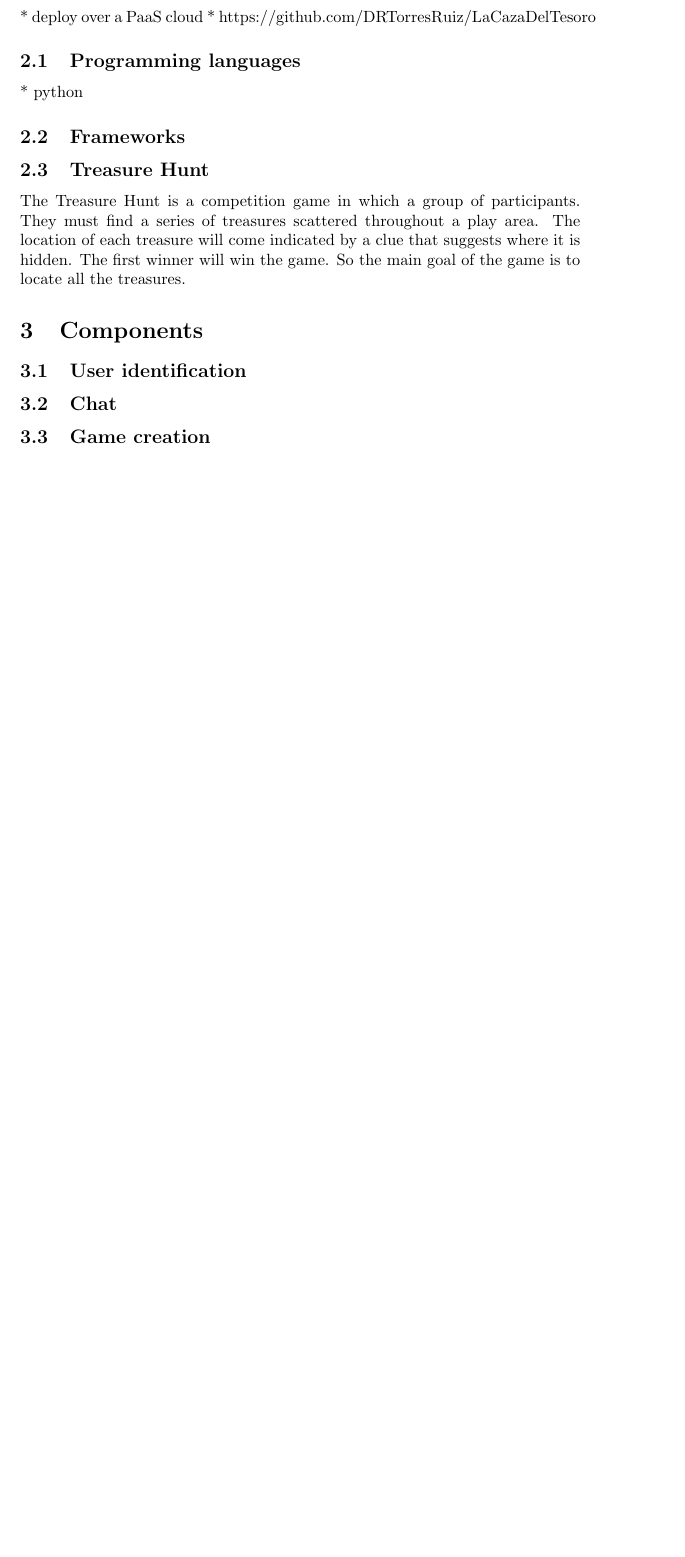
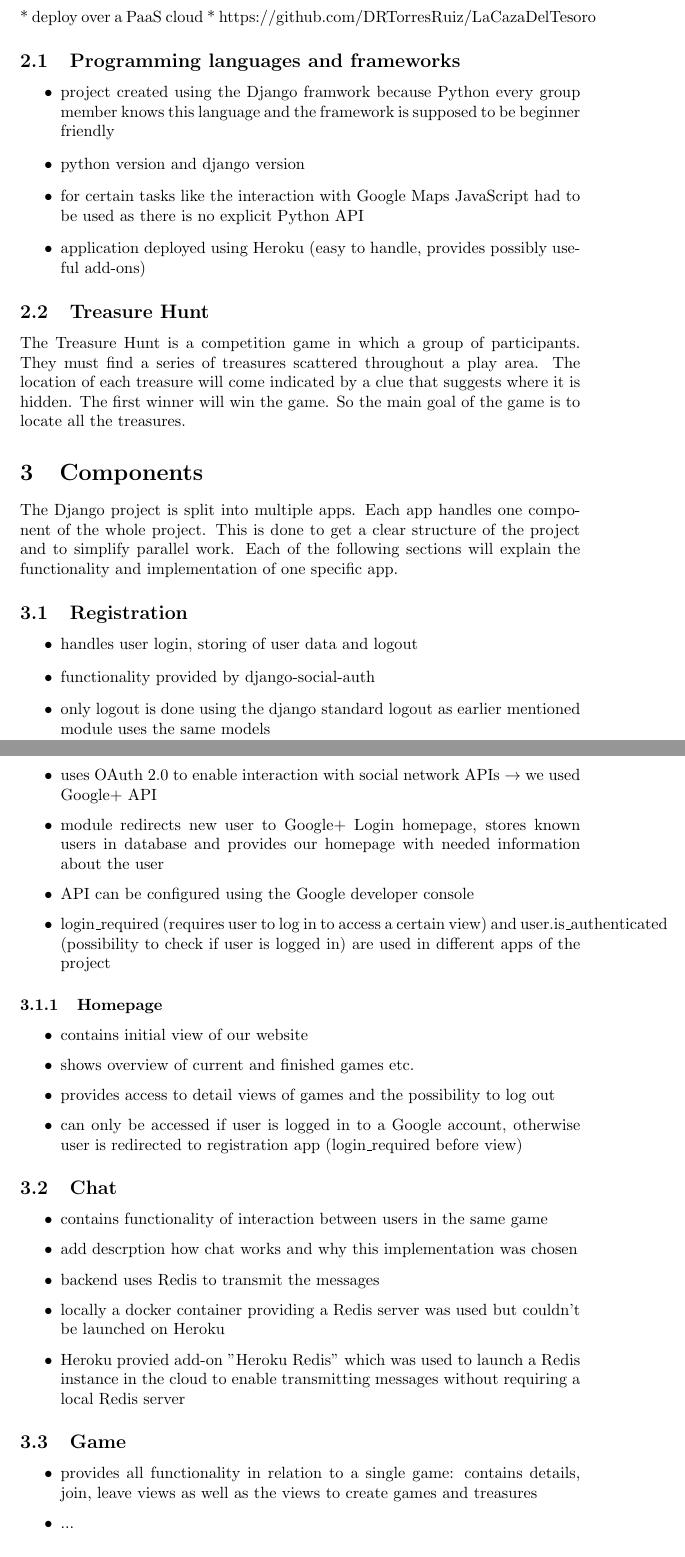
Before and after one commit to DRTorresRuiz/LaCazaDelTesoro, a LaTeX document (documentation/Documentation_Grupo-K.tex): part of page 3 of 4 before the commit and two parts of pages 3 and 4 of 5 after it, the two joined at a grey line, cut so that both start at the same text, the shorter picture padded with empty space. Compiled offline with pdfLaTeX.

Commit message:
added some points to each section

```diff
--- a/documentation/Documentation_Grupo-K.tex
+++ b/documentation/Documentation_Grupo-K.tex
@@ -22,7 +22,7 @@
 
 \bibliography{bibs}
 
-\title{The Treasure Hunt}
+\title{La Caza del Tesoro}
 \author{Grupo K: \\
 	Tegshigzugder Otgonbayar \\
 	Tim Reiprich \\
@@ -65,22 +65,49 @@ In the project of the course Cloud Application Development we were to develop a
 * deploy over a PaaS cloud
 * https://github.com/DRTorresRuiz/LaCazaDelTesoro
 
-\subsection{Programming languages}
+\subsection{Programming languages and frameworks}
+\begin{itemize}
+\item project created using the Django framwork because Python every group member knows this language and the framework is supposed to be beginner friendly
+\item python version and django version
+\item for certain tasks like the interaction with Google Maps JavaScript had to be used as there is no explicit Python API
+\item application deployed using Heroku (easy to handle, provides possibly useful add-ons)
+\end{itemize}
 
-* python
-
-\subsection{Frameworks}
 
 \subsection{Treasure Hunt}
 
 The Treasure Hunt is a competition game in which a group of participants. They must find a series of treasures scattered throughout a play area. The location of each treasure will come indicated by a clue that suggests where it is hidden. The first winner will win the game. So the main goal of the game is to locate all the treasures.
 
 \section{Components} % Apps
-
-\subsection{User identification}
-
+The Django project is split into multiple apps. Each app handles one component of the whole project. This is done to get a clear structure of the project and to simplify parallel work. Each of the following sections will explain the functionality and implementation of one specific app.
+\subsection{Registration}
+\begin{itemize}
+\item handles user login, storing of user data and logout
+\item functionality provided by django-social-auth
+\item only logout is done using the django standard logout as earlier mentioned module uses the same models
+\item uses OAuth 2.0 to enable interaction with social network APIs $\to$ we used Google+ API
+\item module redirects new user to Google+ Login homepage, stores known users in database and provides our homepage with needed information about the user
+\item API can be configured using the Google developer console
+\item login\_required (requires user to log in to access a certain view) and user.is\_authenticated (possibility to check if user is logged in) are used in different apps of the project
+\end{itemize}
+\subsubsection{Homepage}
+\begin{itemize}
+\item contains initial view of our website
+\item shows overview of current and finished games etc.
+\item provides access to detail views of games and the possibility to log out
+\item can only be accessed if user is logged in to a Google account, otherwise user is redirected to registration app (\@login\_required before view)
+\end{itemize}
 \subsection{Chat}
-
-\subsection{Game creation}
-
+\begin{itemize}
+\item contains functionality of interaction between users in the same game
+\item add descrption how chat works and why this implementation was chosen
+\item backend uses Redis to transmit the messages
+\item locally a docker container providing a Redis server was used but couldn't be launched on Heroku
+\item Heroku provied add-on "Heroku Redis" which was used to launch a Redis instance in the cloud to enable transmitting messages without requiring a local Redis server
+\end{itemize}
+\subsection{Game}
+\begin{itemize}
+\item provides all functionality in relation to a single game: contains details, join, leave views as well as the views to create games and treasures
+\item ...
+\end{itemize}
 \section{User manual}
```
Also changed, not shown: documentation/Documentation_Grupo-K.pdf, documentation/Documentation_Grupo-K.tex (17 more changed lines), 4 other files.
